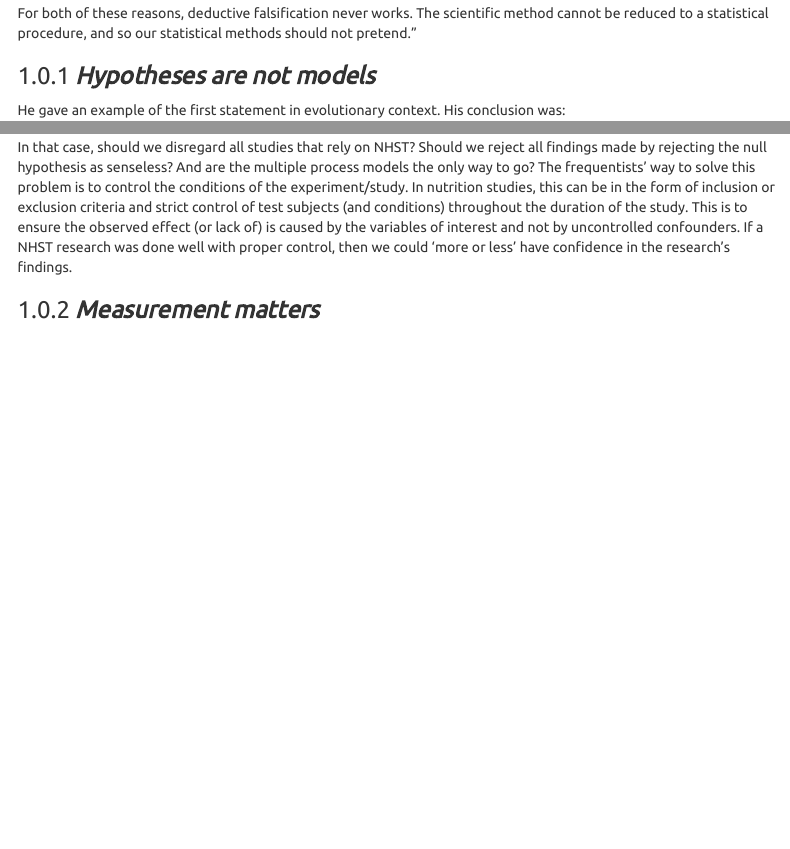
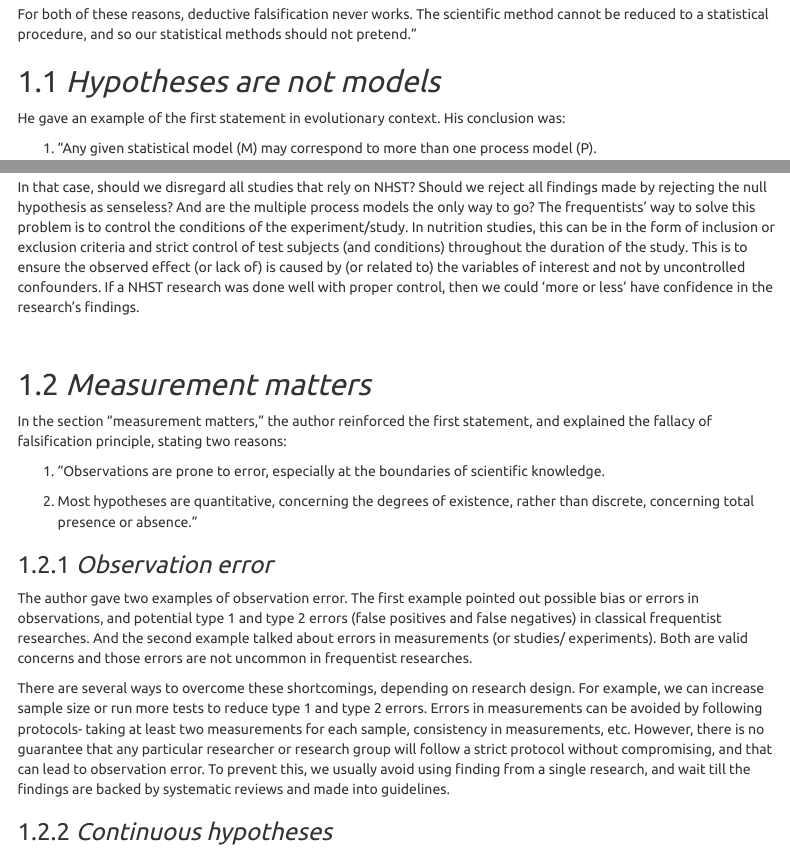
Before and after one commit to szmoe/Reading_STAT, an R Markdown document (Bayesian/Statistical_Rethinking_RM.Rmd): the page in a window 1100 px wide, from 500 px down before the commit and from 520 px down after it, so that both start at the same text, and a second part further down, joined at a grey line. Rendered offline with R 4.5, knitr and Pandoc, with nearby package versions; menus at the side of the page are left out.

Commit message:
update a bit

```diff
--- a/Bayesian/Statistical_Rethinking_RM.Rmd
+++ b/Bayesian/Statistical_Rethinking_RM.Rmd
@@ -31,19 +33,54 @@ The author mentioned why deductive falsification is impossible in scientific con
 
 For both of these reasons, deductive falsification never works. The scientific method cannot be reduced to a statistical procedure, and so our statistical methods should not pretend."
 
-### ***Hypotheses are not models***
+## *Hypotheses are not models*
 
 He gave an example of the first statement in evolutionary context. His conclusion was:
 
 (1) "Any given statistical model (M) may correspond to more than one process model (P).
 
-(2) Any given hypothesis (H) may correspond to more than one process model (P). (3) Any given statistical model (M) may correspond to more than one hypothesis (H)."
+(2) Any given hypothesis (H) may correspond to more than one process model (P).
+
+(3) Any given statistical model (M) may correspond to more than one hypothesis (H)."
 
 In other words, it doesn't matter whether we reject or fail to reject the null. It won't have "much inferential power" or give any useful insights due to possible existence of models- other than the ones under study- which can also align with the null or alternative hypotheses. The author gave a solution to this dilemma- "explicitly compare predictions of more than one model." This is a very nice solution, as I think it will allow analysis of hypothesis or whatever you want to study in real-world conditions. And that is much more powerful than any classical tests.
 
-In that case, should we disregard all studies that rely on NHST? Should we reject all findings made by rejecting the null hypothesis as senseless? And are the multiple process models the only way to go? The frequentists' way to solve this problem is to control the conditions of the experiment/study. In nutrition studies, this can be in the form of inclusion or exclusion criteria and strict control of test subjects (and conditions) throughout the duration of the study. This is to ensure the observed effect (or lack of) is caused by the variables of interest and not by uncontrolled confounders. If a NHST research was done well with proper control, then we could 'more or less' have confidence in the research's findings.
+In that case, should we disregard all studies that rely on NHST? Should we reject all findings made by rejecting the null hypothesis as senseless? And are the multiple process models the only way to go? The frequentists' way to solve this problem is to control the conditions of the experiment/study. In nutrition studies, this can be in the form of inclusion or exclusion criteria and strict control of test subjects (and conditions) throughout the duration of the study. This is to ensure the observed effect (or lack of) is caused by (or related to) the variables of interest and not by uncontrolled confounders. If a NHST research was done well with proper control, then we could 'more or less' have confidence in the research's findings.
 
-### ***Measurement matters***
+$~$
+
+## *Measurement matters*
+
+In the section "measurement matters," the author reinforced the first statement, and explained the fallacy of falsification principle, stating two reasons:
+
+1. "Observations are prone to error, especially at the boundaries of scientific knowledge.
+
+2. Most hypotheses are quantitative, concerning the degrees of existence, rather than discrete, concerning total presence or absence."
+
+### *Observation error*
+
+The author gave two examples of observation error. The first example pointed out possible bias or errors in observations, and potential type 1 and type 2 errors (false positives and false negatives) in classical frequentist researches. And the second example talked about errors in measurements (or studies/ experiments). Both are valid concerns and those errors are not uncommon in frequentist researches.
+
+There are several ways to overcome these shortcomings, depending on research design. For example, we can increase sample size or run more tests to reduce type 1 and type 2 errors. Errors in measurements can be avoided by following protocols- taking at least two measurements for each sample, consistency in measurements, etc. However, there is no guarantee that any particular researcher or research group will follow a strict protocol without compromising, and that can lead to observation error. To prevent this, we usually avoid using finding from a single research, and wait till the findings are backed by systematic reviews and made into guidelines.
+
+
+### *Continuous hypotheses*
+
+
+
+
+
+
+
+
+
+
+
+
+
+
+
+
 
 
 
```
Also changed, not shown: Bayesian/Statistical_Rethinking_RM.Rmd (2 more changed lines).
